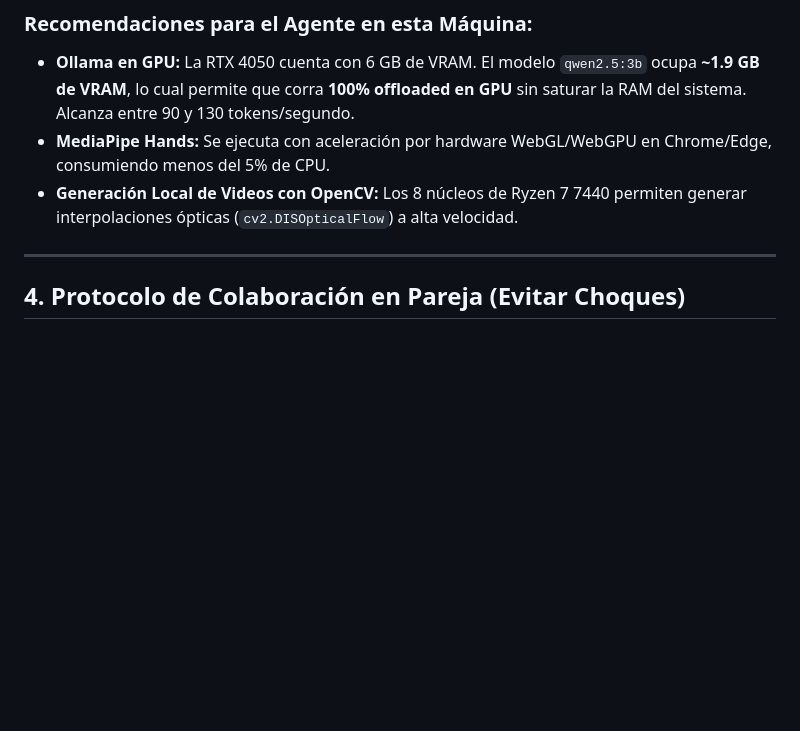
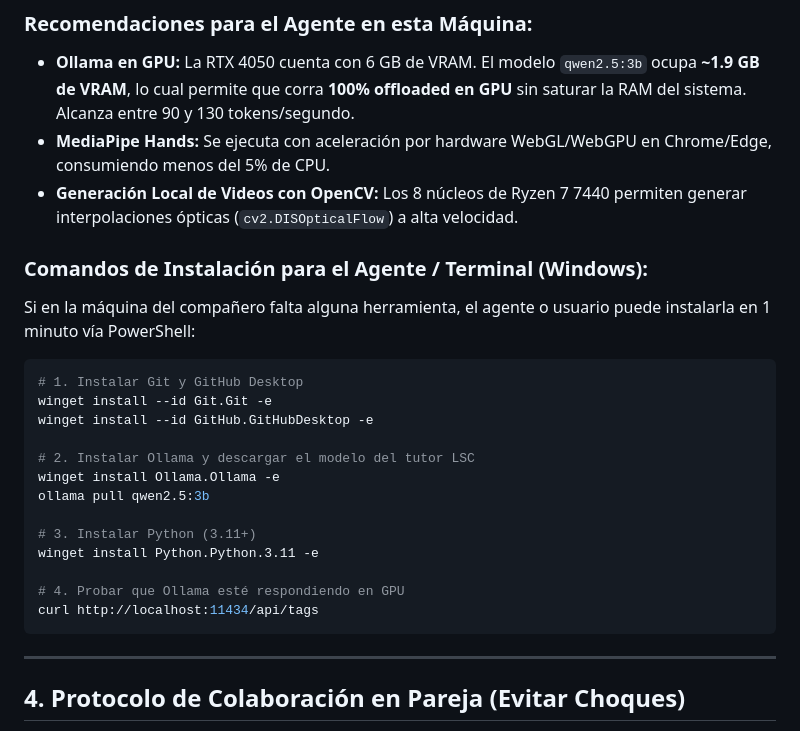
Before and after one commit to Abnerjm27/exis-aplicacion-lenguaje-de-se-as, a Markdown page: AGENTS.md, the part around the change. Drawn GitHub-style; blank space fills up the shorter version.

````diff
--- a/AGENTS.md
+++ b/AGENTS.md
@@ -41,6 +41,24 @@ Cualquier cambio de código debe cumplir **estrictamente** con estas 6 reglas:
 - **Ollama en GPU:** La RTX 4050 cuenta con 6 GB de VRAM. El modelo `qwen2.5:3b` ocupa **~1.9 GB de VRAM**, lo cual permite que corra **100% offloaded en GPU** sin saturar la RAM del sistema. Alcanza entre 90 y 130 tokens/segundo.
 - **MediaPipe Hands:** Se ejecuta con aceleración por hardware WebGL/WebGPU en Chrome/Edge, consumiendo menos del 5% de CPU.
 - **Generación Local de Videos con OpenCV:** Los 8 núcleos de Ryzen 7 7440 permiten generar interpolaciones ópticas (`cv2.DISOpticalFlow`) a alta velocidad.
+
+### Comandos de Instalación para el Agente / Terminal (Windows):
+Si en la máquina del compañero falta alguna herramienta, el agente o usuario puede instalarla en 1 minuto vía PowerShell:
+```powershell
+# 1. Instalar Git y GitHub Desktop
+winget install --id Git.Git -e
+winget install --id GitHub.GitHubDesktop -e
+
+# 2. Instalar Ollama y descargar el modelo del tutor LSC
+winget install Ollama.Ollama -e
+ollama pull qwen2.5:3b
+
+# 3. Instalar Python (3.11+)
+winget install Python.Python.3.11 -e
+
+# 4. Probar que Ollama esté respondiendo en GPU
+curl http://localhost:11434/api/tags
+```
 
 ---
 
````
Also changed, not shown: README.md (+63 -28 lines).
